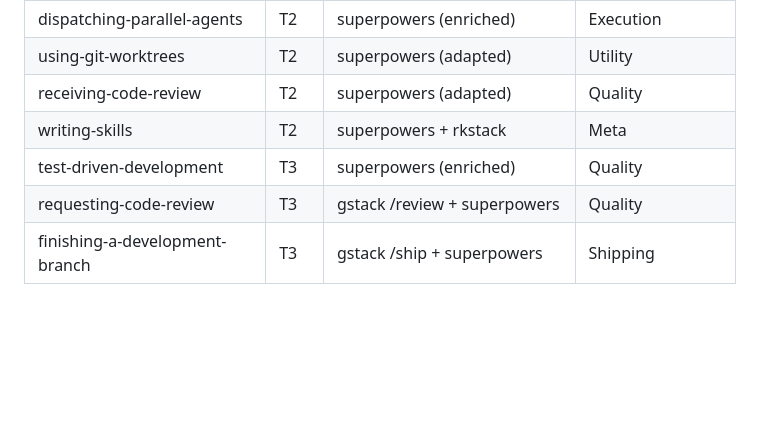
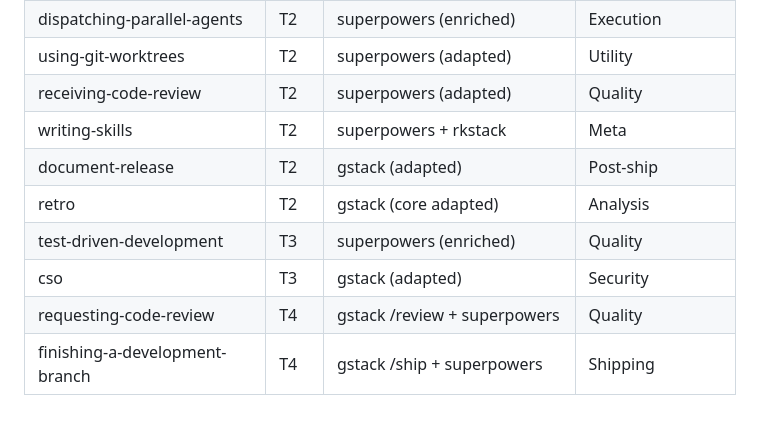
Before and after one commit to mrkhachaturov/rkstack, a Markdown page: docs/workflow.md, the part around one of its changes. GitHub-like rendering; blank space fills up the shorter version.

```diff
--- a/docs/workflow.md
+++ b/docs/workflow.md
@@ -235,6 +268,9 @@ dispatching-parallel-agents (T2)    using-git-worktrees (T2)
 | using-git-worktrees | T2 | superpowers (adapted) | Utility |
 | receiving-code-review | T2 | superpowers (adapted) | Quality |
 | writing-skills | T2 | superpowers + rkstack | Meta |
+| document-release | T2 | gstack (adapted) | Post-ship |
+| retro | T2 | gstack (core adapted) | Analysis |
 | test-driven-development | T3 | superpowers (enriched) | Quality |
-| requesting-code-review | T3 | gstack /review + superpowers | Quality |
-| finishing-a-development-branch | T3 | gstack /ship + superpowers | Shipping |
+| cso | T3 | gstack (adapted) | Security |
+| requesting-code-review | T4 | gstack /review + superpowers | Quality |
+| finishing-a-development-branch | T4 | gstack /ship + superpowers | Shipping |
```
Also changed, not shown: other parts of docs/workflow.md (+34 -1 lines).
